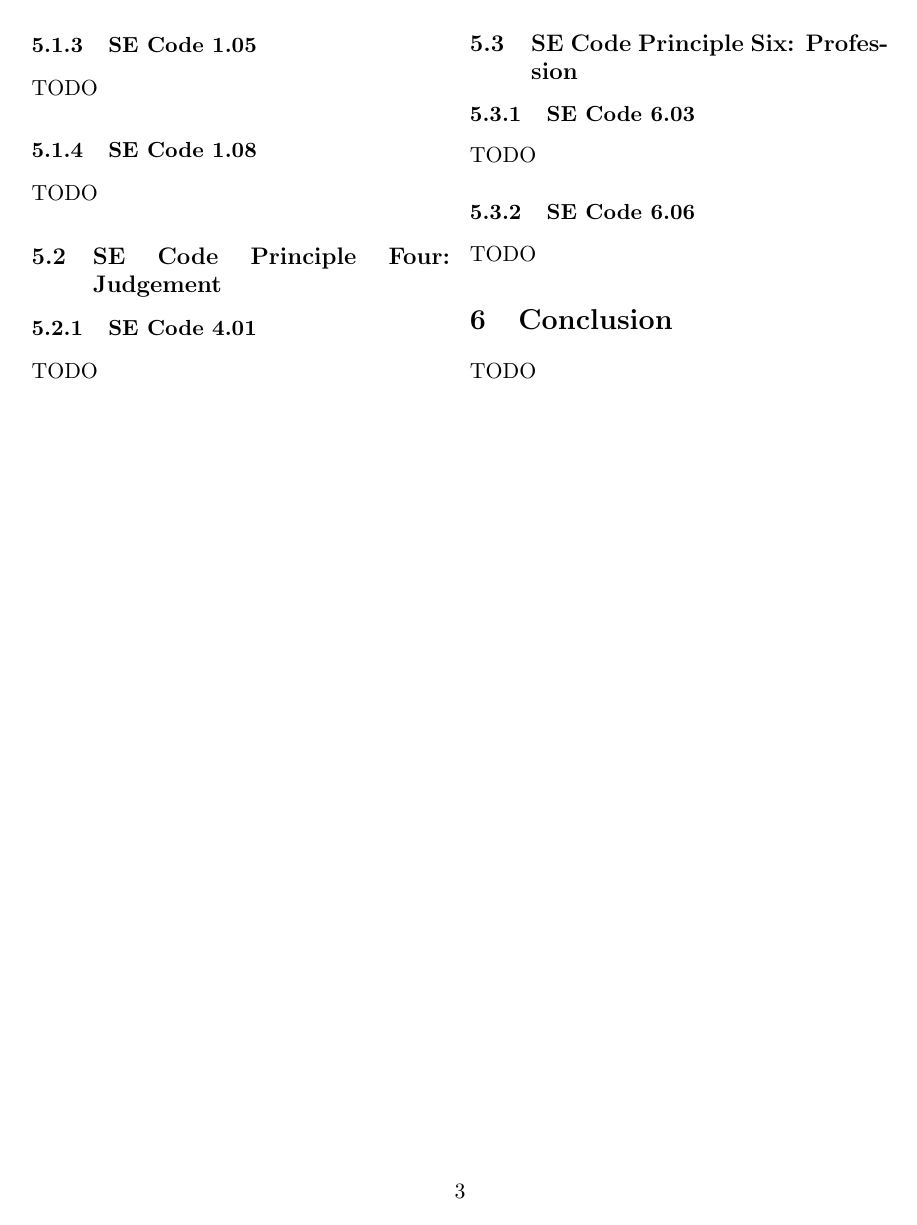
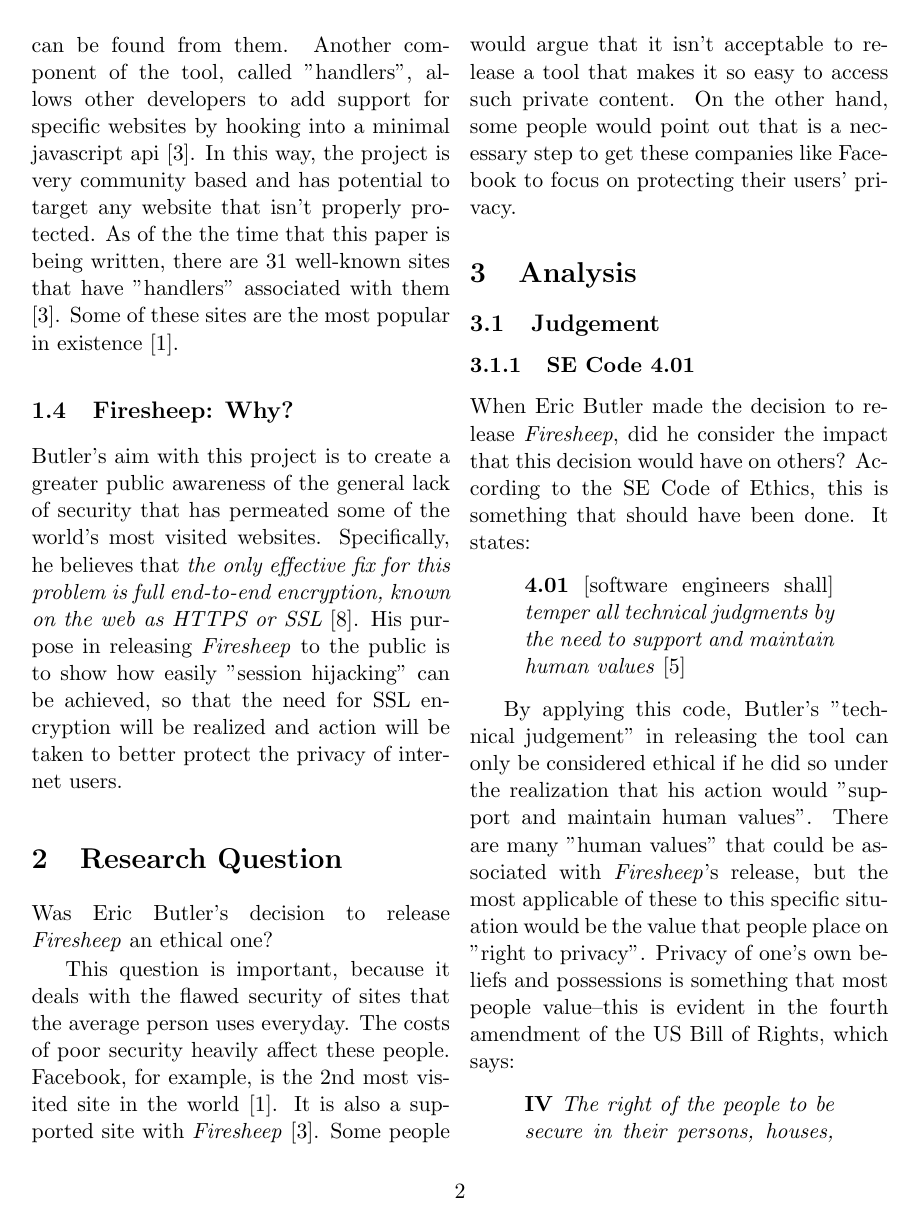
Before and after one commit to mportiz08/cpe300-termpaper, a LaTeX paper (termpaper.tex): page 5 of 7 before the commit and page 4 of 8 after it. Compiled offline with pdfLaTeX.

Commit message:
added section analyzing se code 4.01

```diff
--- a/termpaper.tex
+++ b/termpaper.tex
@@ -84,16 +80,23 @@ TODO
-TODO
-\subsubsection{SE Code 1.05}
-TODO
-\subsubsection{SE Code 1.08}
-TODO
-\subsection{SE Code Principle Four: Judgement}
+%\subsection{SE Code Principle One: Public}
+%\subsubsection{SE Code 1.02}
+%TODO
+%\subsubsection{SE Code 1.04}
+%TODO
+%\subsubsection{SE Code 1.05}
+%TODO
+%\subsubsection{SE Code 1.08}
+%TODO
+\subsection{Judgement}
 \subsubsection{SE Code 4.01}
-TODO
-\subsection{SE Code Principle Six: Profession}
-\subsubsection{SE Code 6.03}
-TODO
-\subsubsection{SE Code 6.06}
-TODO
+When Eric Butler made the decision to release \emph{Firesheep}, did he consider the impact that this decision would have on others? According to the SE Code of Ethics, this is something that should have been done. It states:
 
-\section{Conclusion}
-TODO
+
+\begin{quote}
+\textbf{4.01} [software engineers shall] \emph{temper all technical judgments by the need to support and maintain human values} \cite{se_code}
+\end{quote}
+
+By applying this code, Butler's "technical judgement" in releasing the tool can only be considered ethical if he did so under the realization that his action would "support and maintain human values". There are many "human values" that could be associated with \emph{Firesheep}'s release, but the most applicable of these to this specific situation would be the value that people place on "right to privacy". Privacy of one's own beliefs and possessions is something that most people value--this is evident in the fourth amendment of the US Bill of Rights, which says:
+
+\begin{quote}
+\textbf{IV} \emph{The right of the people to be secure in their persons, houses, papers, and effects, against unreasonable searches and seizures, shall not be violated...} \cite{bill_of_rights}
+\end{quote}
```
Also changed, not shown: termpaper.bib (+6 -0 lines), termpaper.tex (46 more changed lines).
